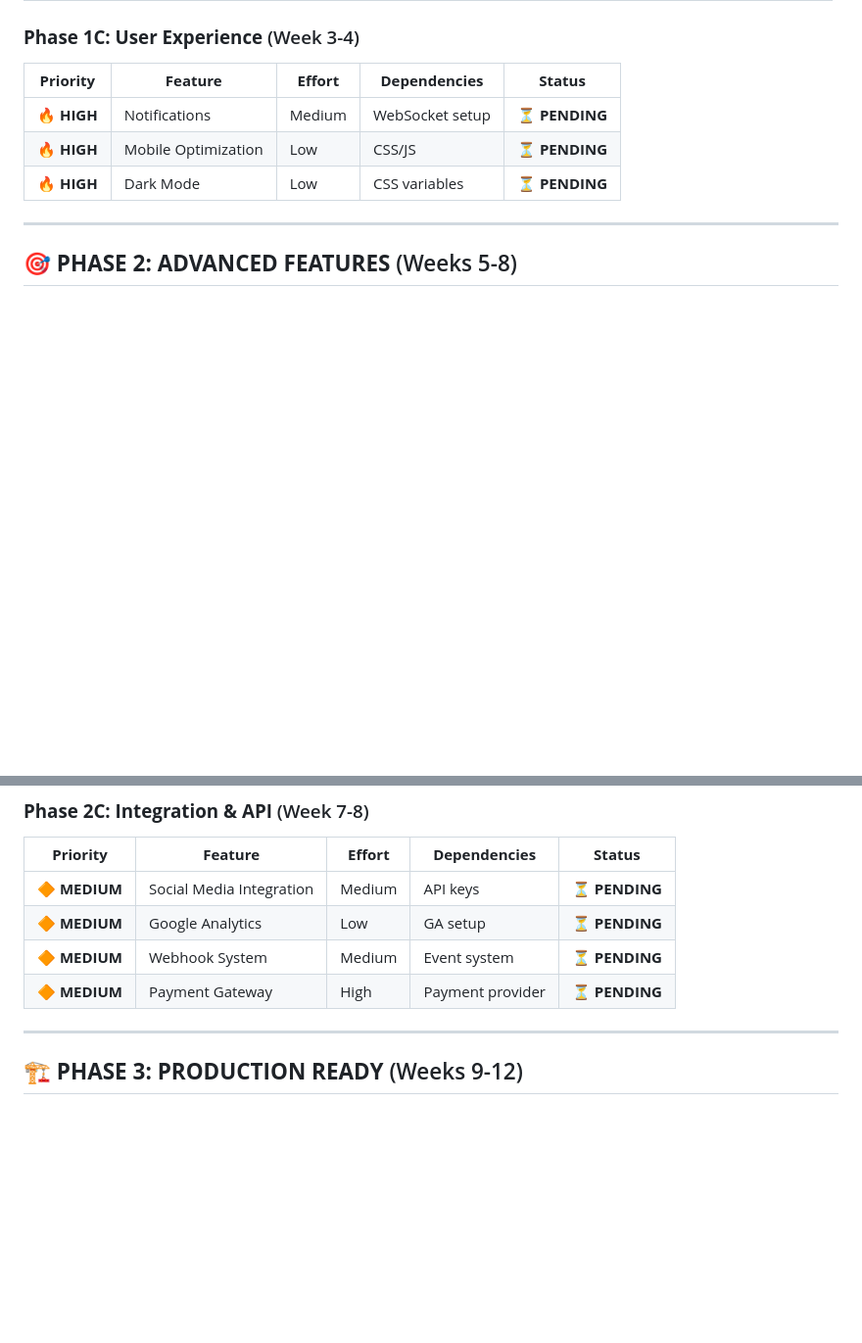
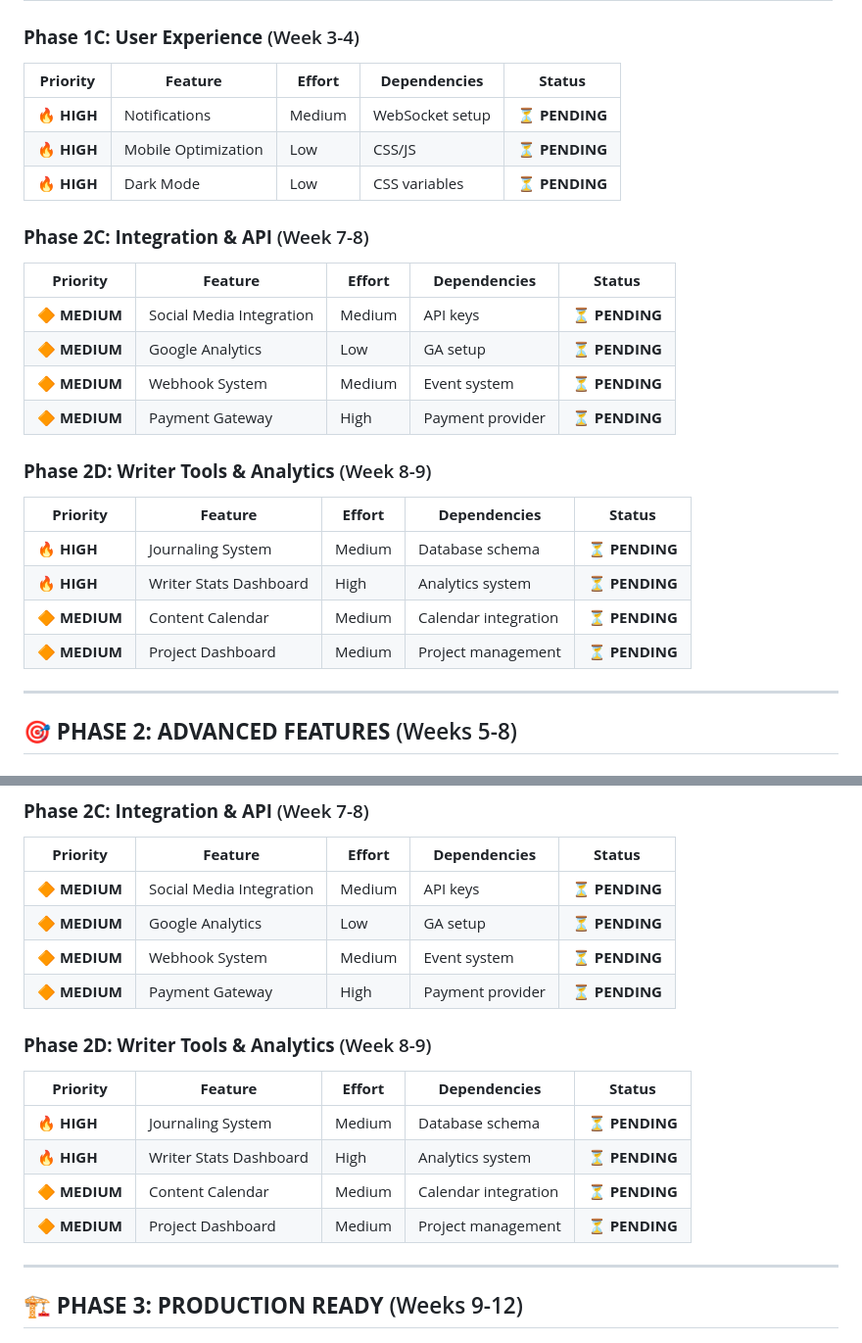
Before and after one commit to 1999AZZAR/LilyOpenCMS, a Markdown page: docs/TODO.md, 2 parts joined by grey strips. Shown: that part at 98% size. GitHub-like rendering; blank space fills up the shorter version.

Commit message:
Add Phase 2D: Writer Tools & Analytics with journaling and dashboard features

```diff
--- a/docs/TODO.md
+++ b/docs/TODO.md
@@ -170,6 +170,22 @@ See also: [Performance & Optimizations – Comprehensive](PERFORMANCE_OPTIMIZATI
 | 🔥 **HIGH** | Mobile Optimization | Low | CSS/JS | ⏳ **PENDING** |
 | 🔥 **HIGH** | Dark Mode | Low | CSS variables | ⏳ **PENDING** |
 
+### **Phase 2C: Integration & API** (Week 7-8)
+| **Priority** | **Feature** | **Effort** | **Dependencies** | **Status** |
+|--------------|-------------|------------|------------------|------------|
+| 🔶 **MEDIUM** | Social Media Integration | Medium | API keys | ⏳ **PENDING** |
+| 🔶 **MEDIUM** | Google Analytics | Low | GA setup | ⏳ **PENDING** |
+| 🔶 **MEDIUM** | Webhook System | Medium | Event system | ⏳ **PENDING** |
+| 🔶 **MEDIUM** | Payment Gateway | High | Payment provider | ⏳ **PENDING** |
+
+### **Phase 2D: Writer Tools & Analytics** (Week 8-9)
+| **Priority** | **Feature** | **Effort** | **Dependencies** | **Status** |
+|--------------|-------------|------------|------------------|------------|
+| 🔥 **HIGH** | Journaling System | Medium | Database schema | ⏳ **PENDING** |
+| 🔥 **HIGH** | Writer Stats Dashboard | High | Analytics system | ⏳ **PENDING** |
+| 🔶 **MEDIUM** | Content Calendar | Medium | Calendar integration | ⏳ **PENDING** |
+| 🔶 **MEDIUM** | Project Dashboard | Medium | Project management | ⏳ **PENDING** |
+
 ---
 
 ## 🎯 **PHASE 2: ADVANCED FEATURES** (Weeks 5-8)
@@ -197,6 +213,14 @@ See also: [Performance & Optimizations – Comprehensive](PERFORMANCE_OPTIMIZATI
 | 🔶 **MEDIUM** | Google Analytics | Low | GA setup | ⏳ **PENDING** |
 | 🔶 **MEDIUM** | Webhook System | Medium | Event system | ⏳ **PENDING** |
 | 🔶 **MEDIUM** | Payment Gateway | High | Payment provider | ⏳ **PENDING** |
+
+### **Phase 2D: Writer Tools & Analytics** (Week 8-9)
+| **Priority** | **Feature** | **Effort** | **Dependencies** | **Status** |
+|--------------|-------------|------------|------------------|------------|
+| 🔥 **HIGH** | Journaling System | Medium | Database schema | ⏳ **PENDING** |
+| 🔥 **HIGH** | Writer Stats Dashboard | High | Analytics system | ⏳ **PENDING** |
+| 🔶 **MEDIUM** | Content Calendar | Medium | Calendar integration | ⏳ **PENDING** |
+| 🔶 **MEDIUM** | Project Dashboard | Medium | Project management | ⏳ **PENDING** |
 
 ---
 
```
Also changed, not shown: other parts of docs/TODO.md (+1 -1 lines).
